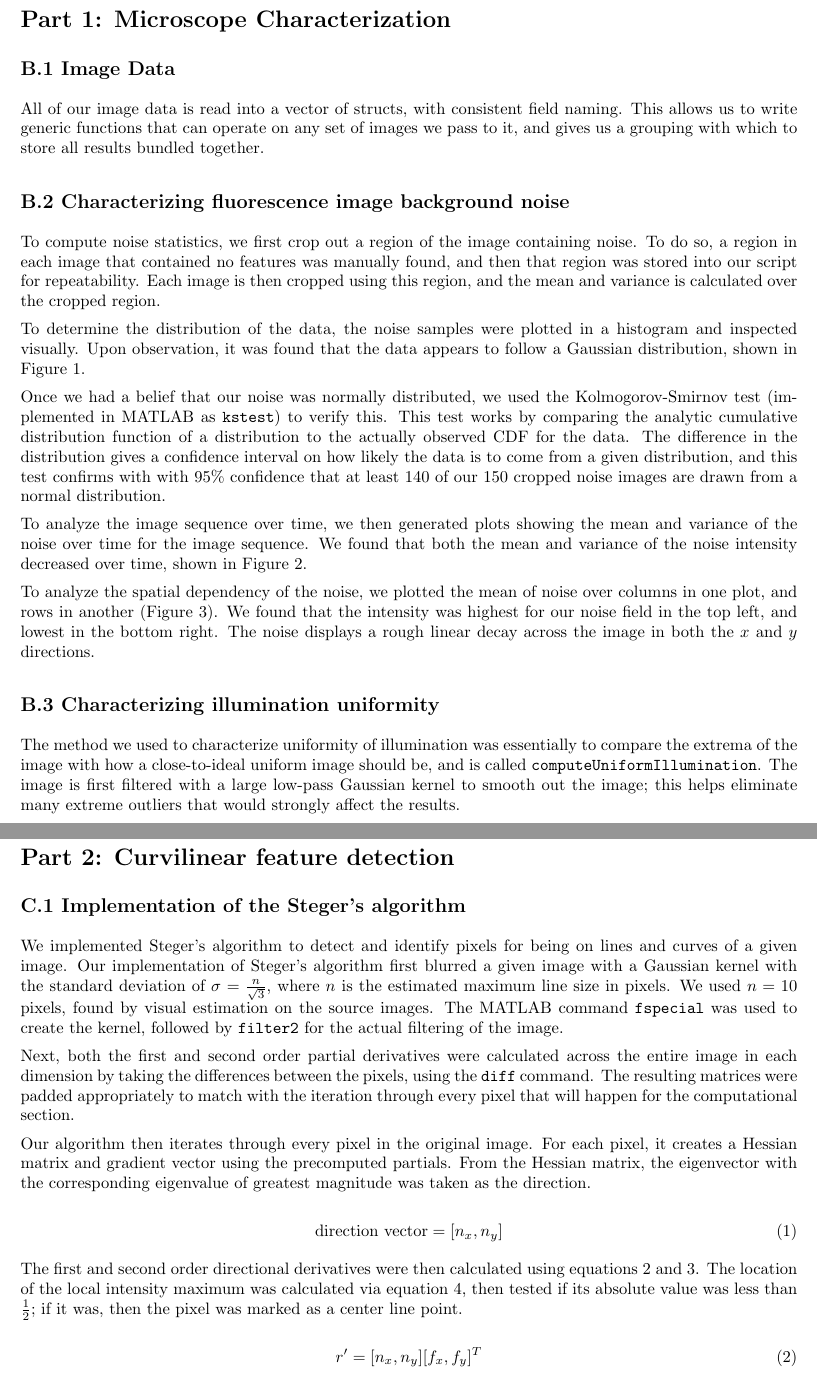
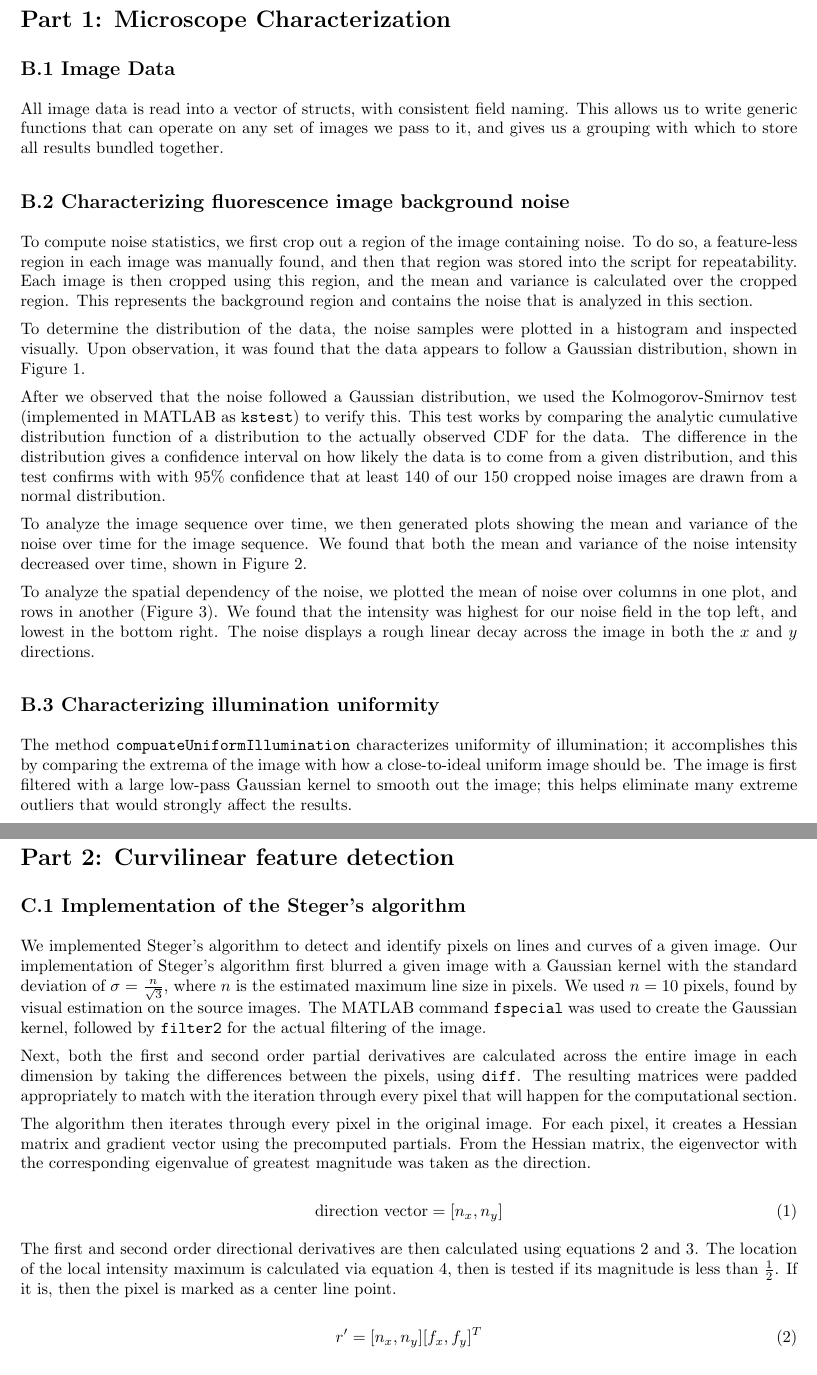
Before and after one commit to daiqizhu/18795-projects, a LaTeX document (Project 3/report/Project3.tex): two parts of pages 1 and 5 of 7, joined at a grey line, cut so that both start at the same text. Compiled offline with pdfLaTeX.

Commit message:
Made changes to report text
-Alex Yoo

```diff
--- a/Project 3/report/Project3.tex
+++ b/Project 3/report/Project3.tex
@@ -76,22 +76,20 @@ Due: \hmwkDueDate\\
 
 \subsection*{B.1 Image Data}
 
-All of our image data is read into a vector of structs, with consistent field naming. This allows us to write generic functions that can operate on any set of images we pass to it, and gives us a grouping with which to store all results bundled together.
+All image data is read into a vector of structs, with consistent field naming. This allows us to write generic functions that can operate on any set of images we pass to it, and gives us a grouping with which to store all results bundled together.
 
 
 \subsection*{B.2 Characterizing fluorescence image background noise}
 
-To compute noise statistics, we first crop out a region of the image containing noise. To do so, a region in each image that contained no features was manually found, and then that region was stored into our script for repeatability. Each image is then cropped using this region, and the mean and variance is calculated over the cropped region.
+To compute noise statistics, we first crop out a region of the image containing noise. To do so, a feature-less region in each image was manually found, and then that region was stored into the script for repeatability. Each image is then cropped using this region, and the mean and variance is calculated over the cropped region. This represents the background region and contains the noise that is analyzed in this section.
 
 To determine the distribution of the data, the noise samples were plotted in a histogram and inspected visually. Upon observation, it was found that the data appears to follow a Gaussian distribution, shown in Figure \ref{fig:noise_dist_background}.
 
-Once we had a belief that our noise was normally distributed, we used the Kolmogorov-Smirnov test (implemented in MATLAB as \verb|kstest|) to verify this. This test works by comparing the analytic cumulative distribution function of a distribution to the actually observed CDF for the data. The difference in the distribution gives a confidence interval on how likely the data is to come from a given distribution, and this test confirms with with 95\% confidence that at least 140 of our 150 cropped noise images are drawn from a normal distribution.
+After we observed that the noise followed a Gaussian distribution, we used the Kolmogorov-Smirnov test (implemented in MATLAB as \verb|kstest|) to verify this. This test works by comparing the analytic cumulative distribution function of a distribution to the actually observed CDF for the data. The difference in the distribution gives a confidence interval on how likely the data is to come from a given distribution, and this test confirms with with 95\% confidence that at least 140 of our 150 cropped noise images are drawn from a normal distribution.
 
 To analyze the image sequence over time, we then generated plots showing the mean and variance of the noise over time for the image sequence. We found that both the mean and variance of the noise intensity decreased over time, shown in Figure \ref{fig:noise_mean_var_time}.
 
 To analyze the spatial dependency of the noise, we plotted the mean of noise over columns in one plot, and rows in another (Figure \ref{fig:noise_intensity_space}). We found that the intensity was highest for our noise field in the top left, and lowest in the bottom right. The noise displays a rough linear decay across the image in both the $x$ and $y$ directions.
-
-% TODO: FIGURES
 
 \begin{figure}[b]
 \begin{minipage}[b]{0.45\linewidth}
@@ -119,7 +117,7 @@ To analyze the spatial dependency of the noise, we plotted the mean of noise ove
 
 \subsection*{B.3 Characterizing illumination uniformity}
 
-The method we used to characterize uniformity of illumination was essentially to compare the extrema of the image with how a close-to-ideal uniform image should be, and is called \texttt{computeUniformIllumination}. The image is first filtered with a large low-pass Gaussian kernel to smooth out the image; this helps eliminate many extreme outliers that would strongly affect the results.
+The method \texttt{compuateUniformIllumination} characterizes uniformity of illumination; it accomplishes this by comparing the extrema of the image with how a close-to-ideal uniform image should be. The image is first filtered with a large low-pass Gaussian kernel to smooth out the image; this helps eliminate many extreme outliers that would strongly affect the results.
 
 The global maximum and minimum are then taken from the filtered image and then the difference is found. This difference is compared with the difference of the maximum and minimum of some background noisy image; this is because a background image is an image with close-to-ideal uniformity of illumination, so it is appropriate to compare the two differences. The comparison was selected arbitrarily, and divides the image's extrema difference with the given noise image's extrema difference. The lower and closer to 0 the quotient is, the more uniform the image's illumination is.
 
@@ -185,18 +191,18 @@ Our kernels are then be convolved with individual rows for the x-axis filter, an
 
 \subsection*{C.1 Implementation of the Steger's algorithm}
 
-We implemented Steger's algorithm to detect and identify pixels for being on lines and curves of a given image. Our implementation of Steger's algorithm first blurred a given image with a Gaussian kernel with the standard deviation of $\sigma = \frac{n}{\sqrt{3}}$, where $n$ is the estimated maximum line size in pixels. We used $n = 10$ pixels, found by visual estimation on the source images. The MATLAB command \texttt{fspecial} was used to create the kernel, followed by \texttt{filter2} for the actual filtering of the image.
+We implemented Steger's algorithm to detect and identify pixels on lines and curves of a given image. Our implementation of Steger's algorithm first blurred a given image with a Gaussian kernel with the standard deviation of $\sigma = \frac{n}{\sqrt{3}}$, where $n$ is the estimated maximum line size in pixels. We used $n = 10$ pixels, found by visual estimation on the source images. The MATLAB command \texttt{fspecial} was used to create the Gaussian kernel, followed by \texttt{filter2} for the actual filtering of the image.
 
-Next, both the first and second order partial derivatives were calculated across the entire image in each dimension by taking the differences between the pixels, using the \texttt{diff} command. The resulting matrices were padded appropriately to match with the iteration through every pixel that will happen for the computational section.
+Next, both the first and second order partial derivatives are calculated across the entire image in each dimension by taking the differences between the pixels, using \texttt{diff}. The resulting matrices were padded appropriately to match with the iteration through every pixel that will happen for the computational section.
 
-Our algorithm then iterates through every pixel in the original image. For each pixel, it creates a Hessian matrix and gradient vector using the precomputed partials. From the Hessian matrix, the eigenvector with the corresponding eigenvalue of greatest magnitude was taken as the direction.
+The algorithm then iterates through every pixel in the original image. For each pixel, it creates a Hessian matrix and gradient vector using the precomputed partials. From the Hessian matrix, the eigenvector with the corresponding eigenvalue of greatest magnitude was taken as the direction.
 
 \begin{equation}
 \text{direction vector} = [n_x, n_y]
 \label{eq:direction}
 \end{equation}
 
-The first and second order directional derivatives were then calculated using equations \ref{eq:1_directional_derivative} and \ref{eq:2_directional_derivative}. The location of the local intensity maximum was calculated via equation \ref{eq:local_intensity_max}, then tested if its absolute value was less than $\frac{1}{2}$; if it was, then the pixel was marked as a center line point.
+The first and second order directional derivatives are then calculated using equations \ref{eq:1_directional_derivative} and \ref{eq:2_directional_derivative}. The location of the local intensity maximum is calculated via equation \ref{eq:local_intensity_max}, then is tested if its magnitude is less than $\frac{1}{2}$. If it is, then the pixel is marked as a center line point.
 
 \begin{equation}
 r' = [n_x,n_y][f_x,f_y]^T
```
Also changed, not shown: Project 3/report/Project3.tex (22 more changed lines).
